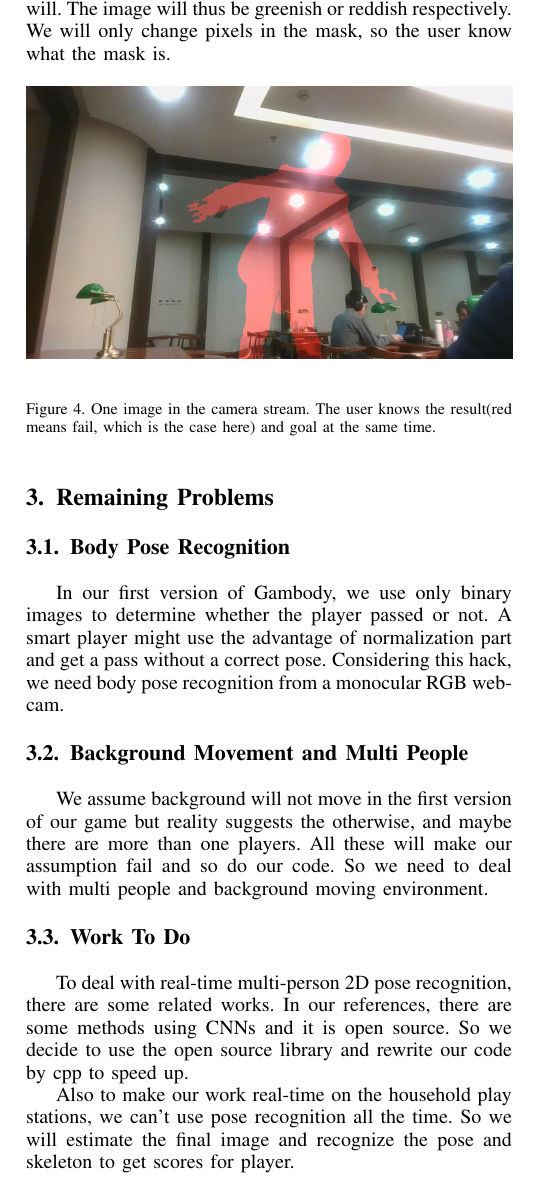
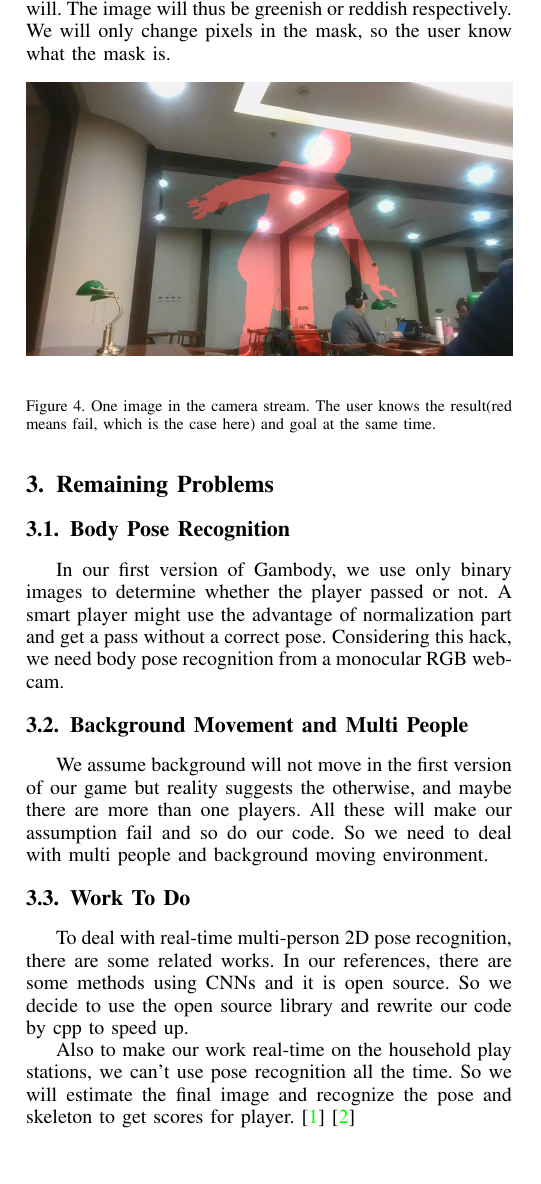
Before and after one commit to DataCorrupted/GamBody_doc, a LaTeX paper (milestone/milestone.tex): part of one column of page 2 of 2, cut so that both start at the same text. Compiled offline with pdfLaTeX; a missing font is replaced by an installed copy or a similar font; a LaTeX package or settings file that is missing is left out.

Commit message:
add cites

```diff
--- a/milestone/milestone.tex
+++ b/milestone/milestone.tex
@@ -167,6 +167,6 @@
 		To deal with real-time multi-person 2D pose recognition, there are some related works.
 		In our references, there are some methods using CNNs and it is open source.
 		So we decide to use the open source library and rewrite our code by cpp to speed up.\par
-		Also to make our work real-time on the household play stations, we can't use pose recognition all the time. So we will estimate the final image and recognize the pose and skeleton to get scores for player.
+		Also to make our work real-time on the household play stations, we can't use pose recognition all the time. So we will estimate the final image and recognize the pose and skeleton to get scores for player.\cite{cao2017realtime}\cite{wei2016cpm}
 
 
```
Also changed, not shown: milestone/milestone.tex (4 more changed lines).
